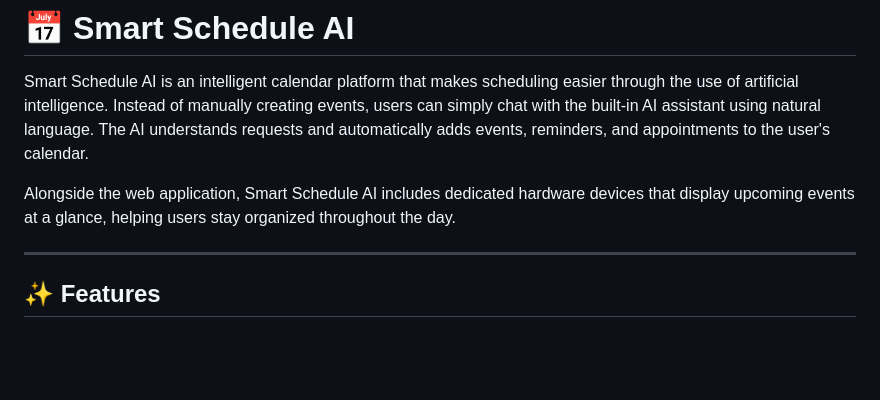
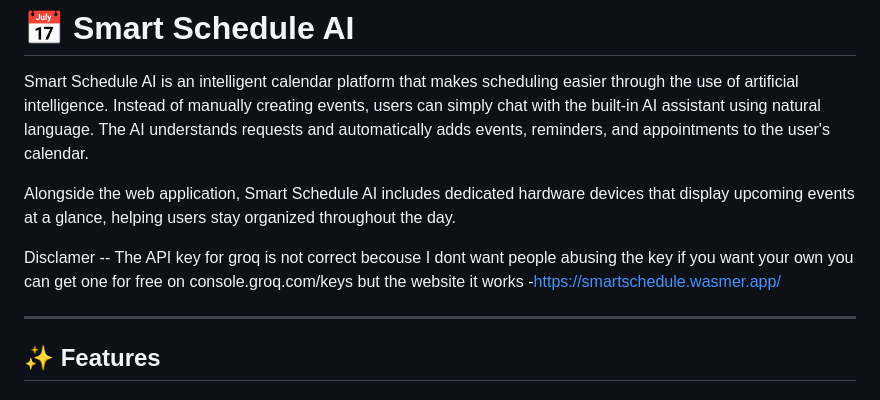
Before and after one commit to chahatesh/SmartSchedule, a Markdown page: README.md, the part around the change. GitHub-like rendering; blank space fills up the shorter version.

```diff
--- a/README.md
+++ b/README.md
@@ -3,6 +3,8 @@
 Smart Schedule AI is an intelligent calendar platform that makes scheduling easier through the use of artificial intelligence. Instead of manually creating events, users can simply chat with the built-in AI assistant using natural language. The AI understands requests and automatically adds events, reminders, and appointments to the user's calendar.
 
 Alongside the web application, Smart Schedule AI includes dedicated hardware devices that display upcoming events at a glance, helping users stay organized throughout the day.
+
+Disclamer -- The API key for groq is not correct becouse I dont want people abusing the key if you want your own you can get one for free on console.groq.com/keys but the website it works -https://smartschedule.wasmer.app/
 
 ---
 
```
